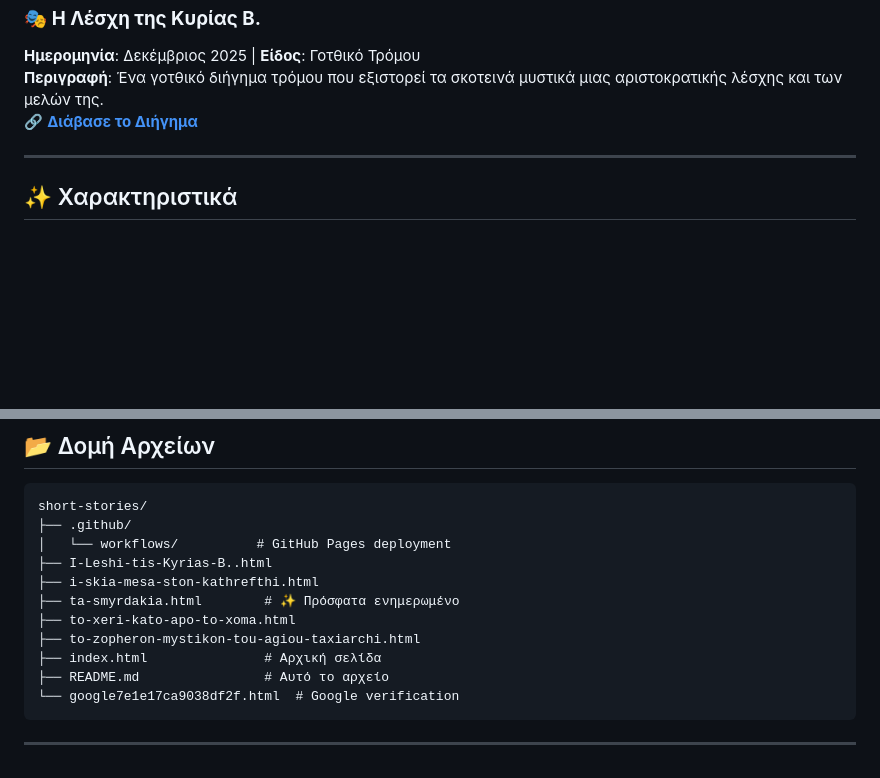
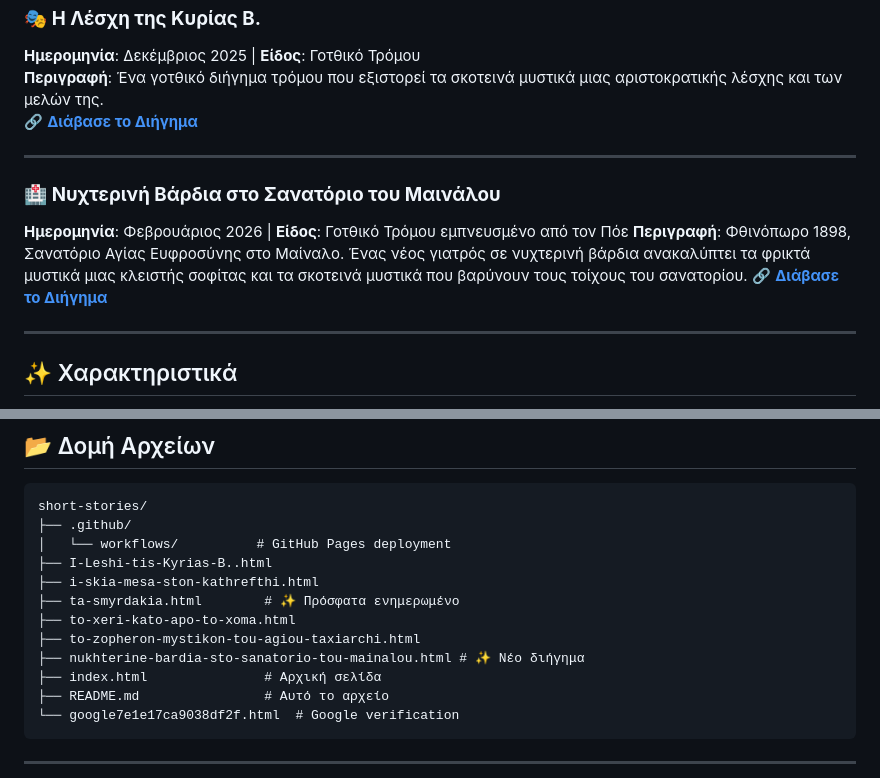
Before and after one commit to Michelis2023/short-stories, a Markdown page: README.md, 2 parts joined by grey strips. Drawn GitHub-style; blank space fills up the shorter version.

Commit message:
Ενημέρωση README: προσθήκη Νυχτερινής Βάρδιας στο Σανατόριο του Μαινάλου

```diff
--- a/README.md
+++ b/README.md
@@ -46,6 +46,13 @@
 
 ---
 
+### 🏥 **Νυχτερινή Βάρδια στο Σανατόριο του Μαινάλου**
+**Ημερομηνία**: Φεβρουάριος 2026 | **Είδος**: Γοτθικό Τρόμου εμπνευσμένο από τον Πόε
+**Περιγραφή**: Φθινόπωρο 1898, Σανατόριο Αγίας Ευφροσύνης στο Μαίναλο. Ένας νέος γιατρός σε νυχτερινή βάρδια ανακαλύπτει τα φρικτά μυστικά μιας κλειστής σοφίτας και τα σκοτεινά μυστικά που βαρύνουν τους τοίχους του σανατορίου.
+[🔗 **Διάβασε το Διήγημα**](https://michelis2023.github.io/short-stories/nukhterine-bardia-sto-sanatorio-tou-mainalou.html)
+
+---
+
 ## ✨ Χαρακτηριστικά
 
 - 🎨 **Γοτθική Αισθητική**: Σκοτεινά χρώματα, παλαιωμένο χαρτί, Cinzel και EB Garamond γραμματοσειρές
@@ -87,6 +94,7 @@ short-stories/
 ├── ta-smyrdakia.html        # ✨ Πρόσφατα ενημερωμένο
 ├── to-xeri-kato-apo-to-xoma.html
 ├── to-zopheron-mystikon-tou-agiou-taxiarchi.html
+├── nukhterine-bardia-sto-sanatorio-tou-mainalou.html # ✨ Νέο διήγημα
 ├── index.html               # Αρχική σελίδα
 ├── README.md                # Αυτό το αρχείο
 └── google7e1e17ca9038df2f.html  # Google verification
```
